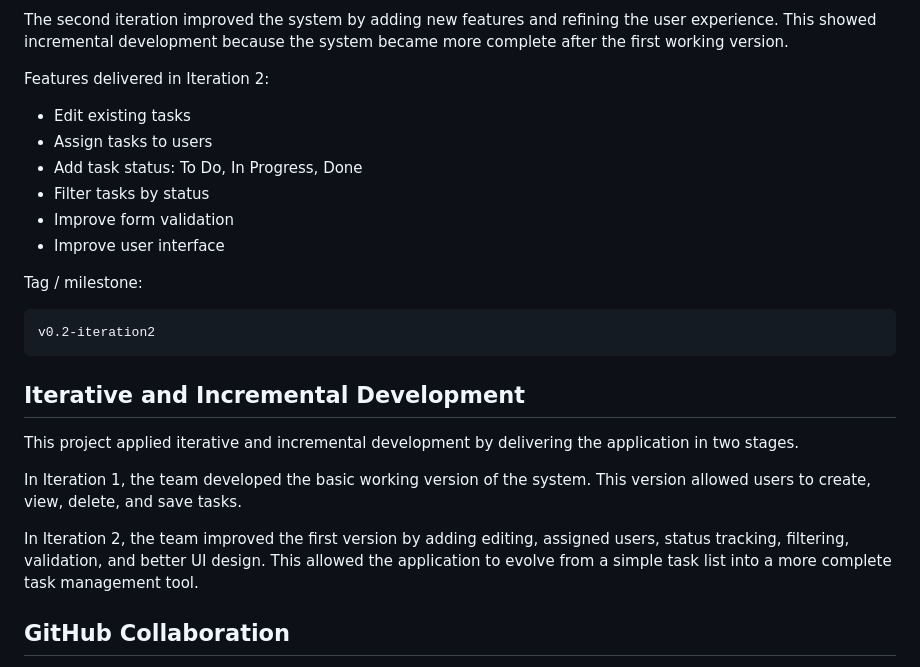
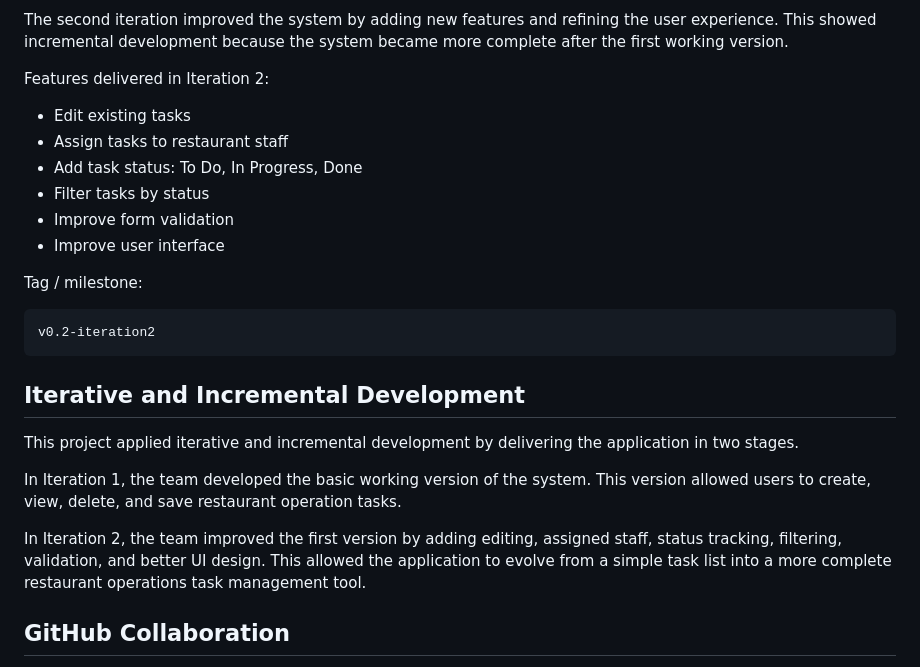
Before and after one commit to Noyolos/task-tracker-agile-sdlc, a Markdown page: README.md, the part around one of its changes. Drawn GitHub-style.

```diff
--- a/README.md
+++ b/README.md
@@ -77,7 +93,7 @@ The second iteration improved the system by adding new features and refining the
 Features delivered in Iteration 2:
 
 - Edit existing tasks
-- Assign tasks to users
+- Assign tasks to restaurant staff
 - Add task status: To Do, In Progress, Done
 - Filter tasks by status
 - Improve form validation
@@ -93,9 +109,9 @@ v0.2-iteration2
 
 This project applied iterative and incremental development by delivering the application in two stages.
 
-In Iteration 1, the team developed the basic working version of the system. This version allowed users to create, view, delete, and save tasks.
+In Iteration 1, the team developed the basic working version of the system. This version allowed users to create, view, delete, and save restaurant operation tasks.
 
-In Iteration 2, the team improved the first version by adding editing, assigned users, status tracking, filtering, validation, and better UI design. This allowed the application to evolve from a simple task list into a more complete task management tool.
+In Iteration 2, the team improved the first version by adding editing, assigned staff, status tracking, filtering, validation, and better UI design. This allowed the application to evolve from a simple task list into a more complete restaurant operations task management tool.
 
 ## GitHub Collaboration
 
```
Also changed, not shown: other parts of README.md (+47 -16 lines).
